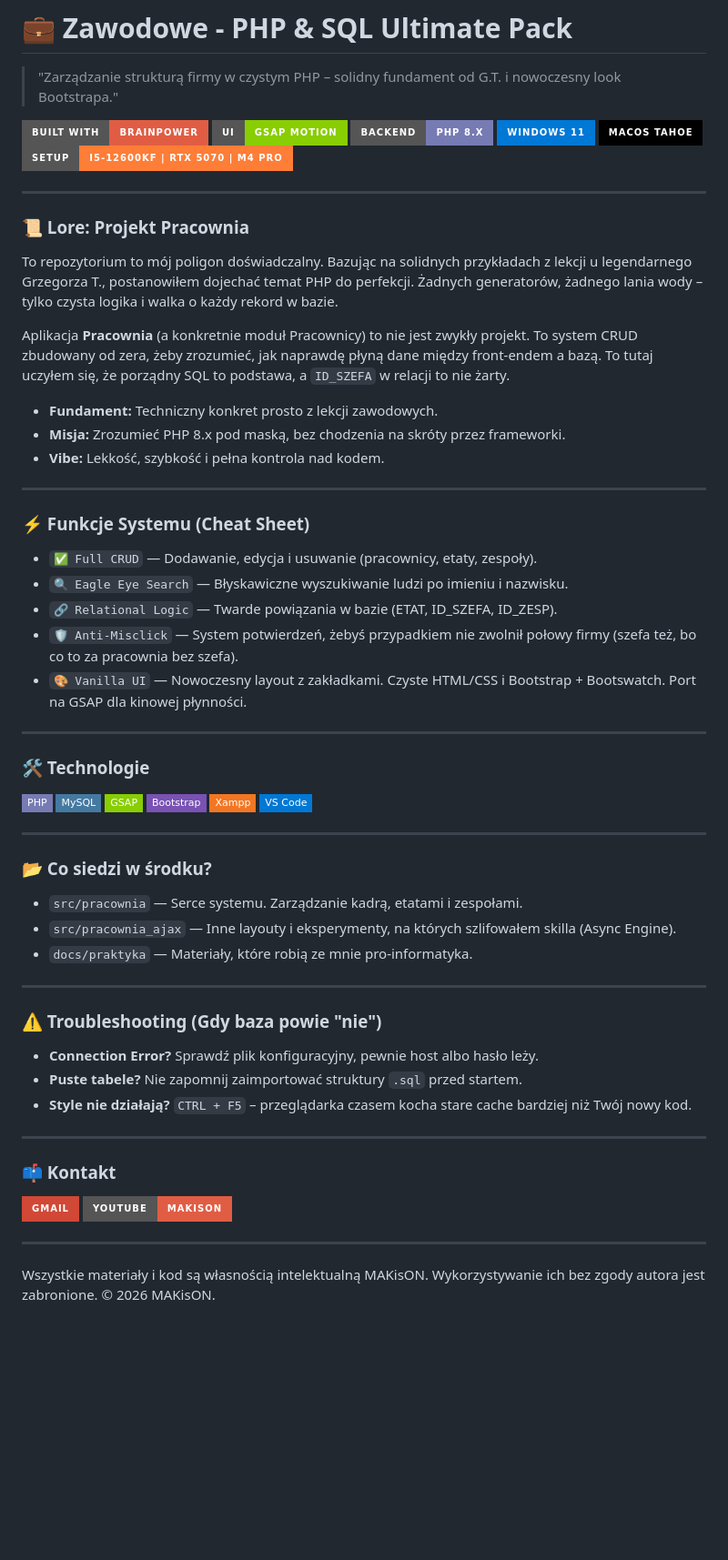
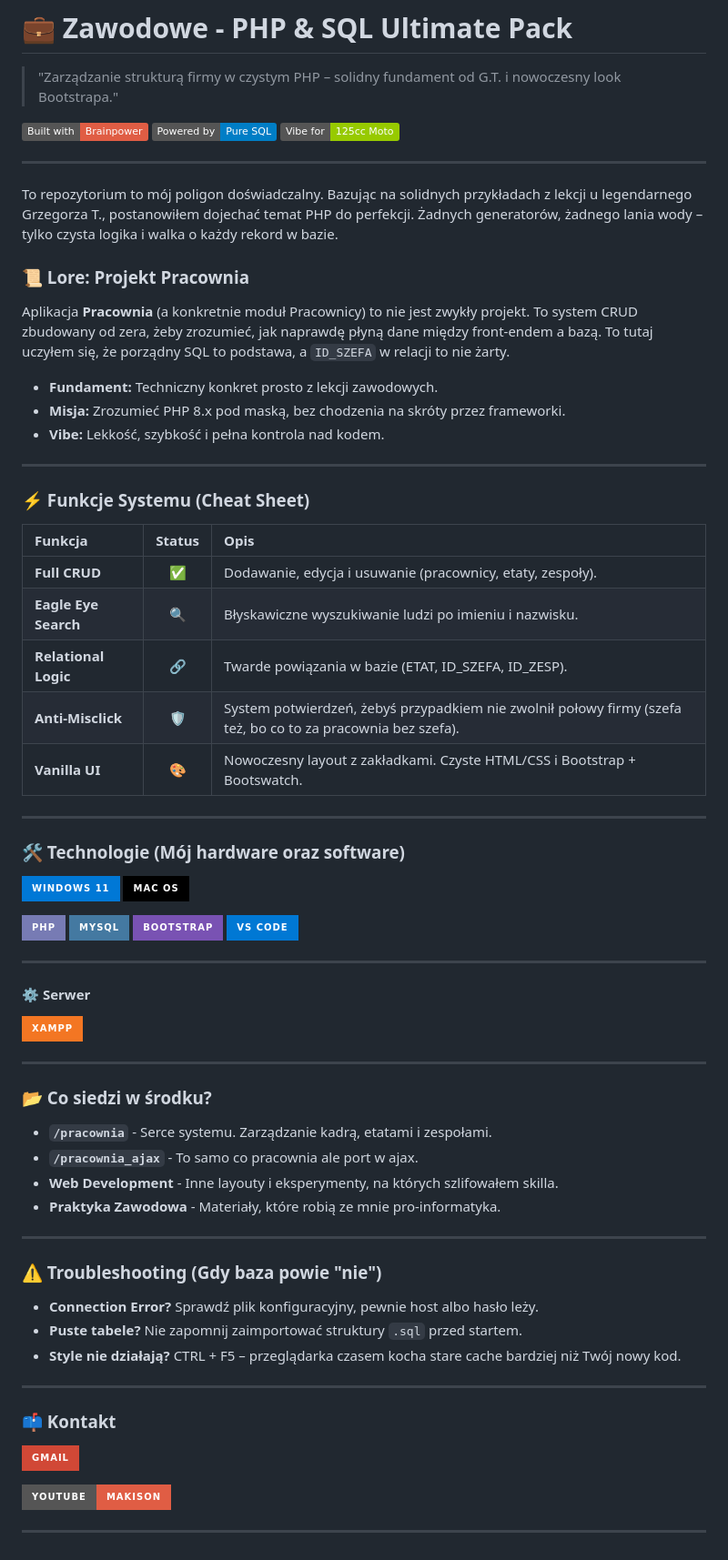
Before and after one commit to MAKisON107/zawodowe, a Markdown page: README.md, the part around the change. Shown at 91% size. GitHub-like rendering; badges without logos; blank space fills up the shorter version.

```diff
--- a/README.md
+++ b/README.md
@@ -2,18 +2,15 @@
 
 > "Zarządzanie strukturą firmy w czystym PHP – solidny fundament od G.T. i nowoczesny look Bootstrapa."
 
-![Built with Brainpower](https://img.shields.io/badge/Built%20with-Brainpower-red?style=for-the-badge)
-![UI Engine](https://img.shields.io/badge/UI-GSAP_Motion-88CE02?style=for-the-badge&logo=greensock)
-![Backend](https://img.shields.io/badge/Backend-PHP_8.x-777BB4?style=for-the-badge&logo=php)
-![Windows 11](https://img.shields.io/badge/Windows%2011-0078D6?style=for-the-badge&logo=windows&logoColor=white)
-![macOS Tahoe](https://img.shields.io/badge/macOS%20Tahoe-000000?style=for-the-badge&logo=apple&logoColor=white)
-![Hardware](https://img.shields.io/badge/Setup-i5--12600KF_|_RTX_5070_|_M4_Pro-orange?style=for-the-badge)
+![Built with Brainpower](https://img.shields.io/badge/Built%20with-Brainpower-red)
+![Powered by SQL](https://img.shields.io/badge/Powered%20by-Pure%20SQL-blue)
+![Vibe for](https://img.shields.io/badge/Vibe%20for-125cc%20Moto-green)
 
 ---
 
-### 📜 Lore: Projekt Pracownia
 To repozytorium to mój poligon doświadczalny. Bazując na solidnych przykładach z lekcji u legendarnego Grzegorza T., postanowiłem dojechać temat PHP do perfekcji. Żadnych generatorów, żadnego lania wody – tylko czysta logika i walka o każdy rekord w bazie.
 
+### 📜 Lore: Projekt Pracownia
 Aplikacja **Pracownia** (a konkretnie moduł Pracownicy) to nie jest zwykły projekt. To system CRUD zbudowany od zera, żeby zrozumieć, jak naprawdę płyną dane między front-endem a bazą. To tutaj uczyłem się, że porządny SQL to podstawa, a `ID_SZEFA` w relacji to nie żarty.
 
 * **Fundament:** Techniczny konkret prosto z lekcji zawodowych.
@@ -23,37 +20,51 @@ Aplikacja **Pracownia** (a konkretnie moduł Pracownicy) to nie jest zwykły pro
 ---
 
 ### ⚡ Funkcje Systemu (Cheat Sheet)
-* `✅ Full CRUD` — Dodawanie, edycja i usuwanie (pracownicy, etaty, zespoły).
-* `🔍 Eagle Eye Search` — Błyskawiczne wyszukiwanie ludzi po imieniu i nazwisku.
-* `🔗 Relational Logic` — Twarde powiązania w bazie (ETAT, ID_SZEFA, ID_ZESP).
-* `🛡️ Anti-Misclick` — System potwierdzeń, żebyś przypadkiem nie zwolnił połowy firmy (szefa też, bo co to za pracownia bez szefa).
-* `🎨 Vanilla UI` — Nowoczesny layout z zakładkami. Czyste HTML/CSS i Bootstrap + Bootswatch. Port na GSAP dla kinowej płynności.
+
+| Funkcja | Status | Opis |
+| :--- | :---: | :--- |
+| **Full CRUD** | ✅ | Dodawanie, edycja i usuwanie (pracownicy, etaty, zespoły). |
+| **Eagle Eye Search** | 🔍 | Błyskawiczne wyszukiwanie ludzi po imieniu i nazwisku. |
+| **Relational Logic** | 🔗 | Twarde powiązania w bazie (ETAT, ID_SZEFA, ID_ZESP). |
+| **Anti-Misclick** | 🛡️ | System potwierdzeń, żebyś przypadkiem nie zwolnił połowy firmy (szefa też, bo co to za pracownia bez szefa). |
+| **Vanilla UI** | 🎨 | Nowoczesny layout z zakładkami. Czyste HTML/CSS i Bootstrap + Bootswatch. |
 
 ---
 
-### 🛠️ Technologie
-![PHP](https://img.shields.io/badge/PHP-777BB4?style=flat-square&logo=php&logoColor=white) ![MySQL](https://img.shields.io/badge/MySQL-4479A1?style=flat-square&logo=mysql&logoColor=white) ![GSAP](https://img.shields.io/badge/GSAP-88CE02?style=flat-square&logo=greensock&logoColor=white) ![Bootstrap](https://img.shields.io/badge/Bootstrap-7952B3?style=flat-square&logo=bootstrap&logoColor=white) ![XAMPP](https://img.shields.io/badge/Xampp-F37623?style=flat-square&logo=xampp&logoColor=white) ![VS Code](https://img.shields.io/badge/VS%20Code-0078D4?style=flat-square&logo=visualstudiocode&logoColor=white)
+### 🛠️ Technologie (Mój hardware oraz software)
+![Windows 11](https://img.shields.io/badge/Windows%2011-0078D6?style=for-the-badge&logo=windows&logoColor=white)
+![macOS](https://img.shields.io/badge/mac%20os-000000?style=for-the-badge&logo=apple&logoColor=white)
+
+![PHP](https://img.shields.io/badge/PHP-777BB4?style=for-the-badge&logo=php&logoColor=white)
+![MySQL](https://img.shields.io/badge/MySQL-4479A1?style=for-the-badge&logo=mysql&logoColor=white)
+![Bootstrap](https://img.shields.io/badge/Bootstrap-7952B3?style=for-the-badge&logo=bootstrap&logoColor=white)
+![Visual Studio Code](https://img.shields.io/badge/VS%20Code-0078D4?style=for-the-badge&logo=visualstudiocode&logoColor=white)
+
+---
+
+#### ⚙️ Serwer
+![XAMPP](https://img.shields.io/badge/Xampp-F37623?style=for-the-badge&logo=xampp&logoColor=white)
 
 ---
 
 ### 📂 Co siedzi w środku?
-* `src/pracownia` — Serce systemu. Zarządzanie kadrą, etatami i zespołami.
-* `src/pracownia_ajax` — Inne layouty i eksperymenty, na których szlifowałem skilla (Async Engine).
-* `docs/praktyka` — Materiały, które robią ze mnie pro-informatyka.
+* **`/pracownia`** - Serce systemu. Zarządzanie kadrą, etatami i zespołami.
+* **`/pracownia_ajax`** - To samo co pracownia ale port w ajax.
+* **Web Development** - Inne layouty i eksperymenty, na których szlifowałem skilla.
+* **Praktyka Zawodowa** - Materiały, które robią ze mnie pro-informatyka.
 
 ---
 
 ### ⚠️ Troubleshooting (Gdy baza powie "nie")
 * **Connection Error?** Sprawdź plik konfiguracyjny, pewnie host albo hasło leży.
 * **Puste tabele?** Nie zapomnij zaimportować struktury `.sql` przed startem.
-* **Style nie działają?** `CTRL + F5` – przeglądarka czasem kocha stare cache bardziej niż Twój nowy kod.
+* **Style nie działają?** CTRL + F5 – przeglądarka czasem kocha stare cache bardziej niż Twój nowy kod.
 
 ---
 
 ### 📫 Kontakt
 [![Gmail](https://img.shields.io/badge/Gmail-D14836?style=for-the-badge&logo=gmail&logoColor=white)](mailto:makison1070@gmail.com)
+
 [![YouTube](https://img.shields.io/badge/YouTube-MAKisON-red?style=for-the-badge&logo=youtube&logoColor=white)](https://www.youtube.com/@MAKisON)
 
 ---
-
-Wszystkie materiały i kod są własnością intelektualną MAKisON. Wykorzystywanie ich bez zgody autora jest zabronione. © 2026 MAKisON.
```
